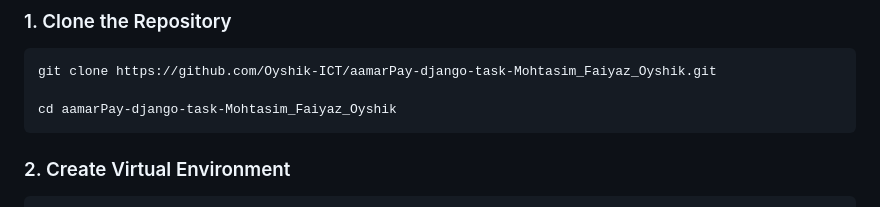
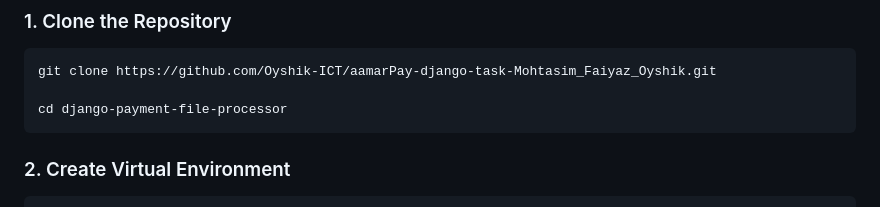
Before and after one commit to Oyshik-ICT/aamarPay-django-task-Mohtasim_Faiyaz_Oyshik, a Markdown page: README.md, the part around the change. GitHub-like rendering.

Commit message:
docs: update README.md

````diff
--- a/README.md
+++ b/README.md
@@ -33,7 +33,7 @@ A Django REST API system that integrates aamarPay payment gateway with file uplo
 ```bash
 git clone https://github.com/Oyshik-ICT/aamarPay-django-task-Mohtasim_Faiyaz_Oyshik.git
 
-cd aamarPay-django-task-Mohtasim_Faiyaz_Oyshik
+cd django-payment-file-processor
 ```
 
 ### 2. Create Virtual Environment
````
